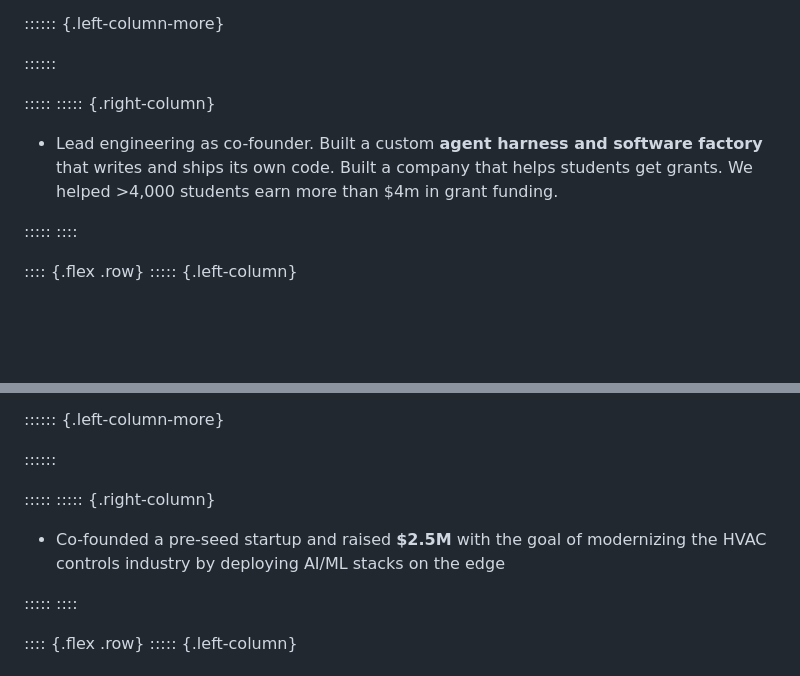
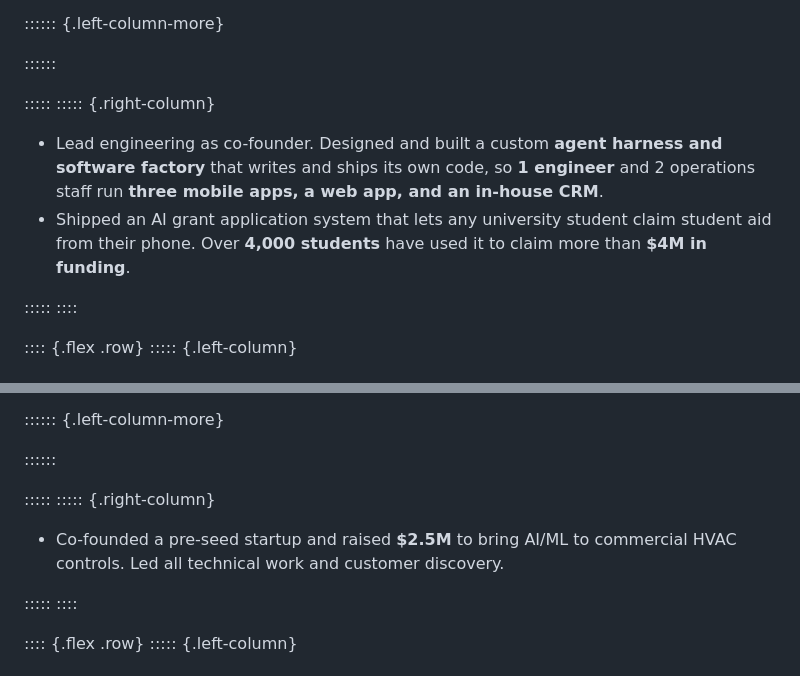
Before and after one commit to frenchie4111/resume, a Markdown page: src/Resume.md, 2 parts joined by grey strips. GitHub-like rendering; blank space fills up the shorter version.

```diff
--- a/src/Resume.md
+++ b/src/Resume.md
@@ -71,7 +71,8 @@ May 2025 - Present
 :::::
 ::::: {.right-column}
 
-- Lead engineering as co-founder. Built a custom **agent harness and software factory** that writes and ships its own code. Built a company that helps students get grants. We helped >4,000 students earn more than $4m in grant funding.
+- Lead engineering as co-founder. Designed and built a custom **agent harness and software factory** that writes and ships its own code, so **1 engineer** and 2 operations staff run **three mobile apps, a web app, and an in-house CRM**.
+- Shipped an AI grant application system that lets any university student claim student aid from their phone. Over **4,000 students** have used it to claim more than **$4M in funding**.
 
 :::::
 ::::
@@ -92,7 +93,7 @@ Mar 2024 - May 2025
 :::::
 ::::: {.right-column}
 
-- Co-founded a pre-seed startup and raised **$2.5M** with the goal of modernizing the HVAC controls industry by deploying AI/ML stacks on the edge
+- Co-founded a pre-seed startup and raised **$2.5M** to bring AI/ML to commercial HVAC controls. Led all technical work and customer discovery.
 
 :::::
 ::::
```
Also changed, not shown: other parts of src/Resume.md (+9 -8 lines).
